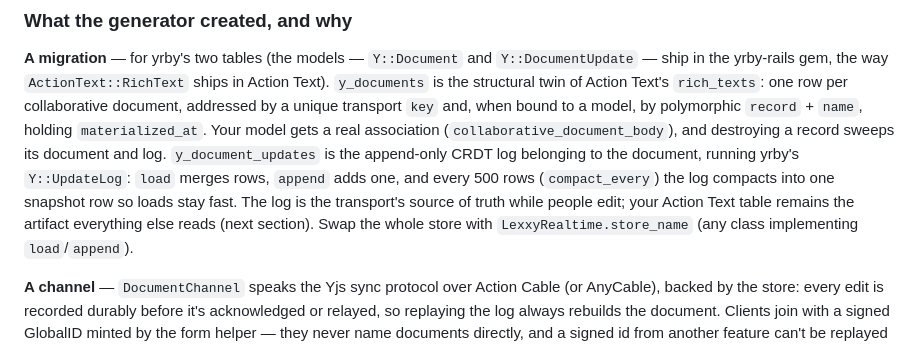
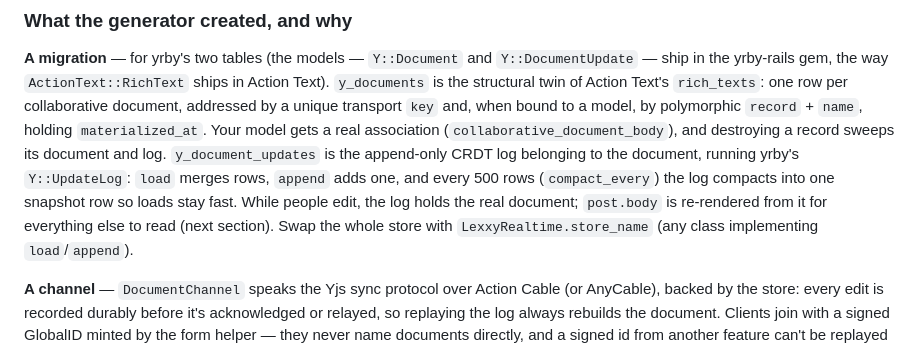
Before and after one commit to jpcamara/lexxy-realtime, a Markdown page: README.md, the part around the change. Rendered like a GitHub page.

Commit message:
README: say what the log holds instead of 'source of truth'

```diff
--- a/README.md
+++ b/README.md
@@ -53,9 +53,9 @@ a real association (`collaborative_document_body`), and destroying a record
 sweeps its document and log. `y_document_updates` is the append-only CRDT
 log belonging to the document, running yrby's `Y::UpdateLog`: `load` merges
 rows, `append` adds one, and every 500 rows (`compact_every`) the log
-compacts into one snapshot row so loads stay fast. The log is the transport's source of truth
-while people edit; your Action Text table remains the artifact everything
-else reads (next section). Swap the whole store with
+compacts into one snapshot row so loads stay fast. While people edit, the log holds the real
+document; `post.body` is re-rendered from it for everything else to read
+(next section). Swap the whole store with
 `LexxyRealtime.store_name` (any class implementing `load`/`append`).
 
 **A channel** — `DocumentChannel` speaks the Yjs sync protocol over Action
```
